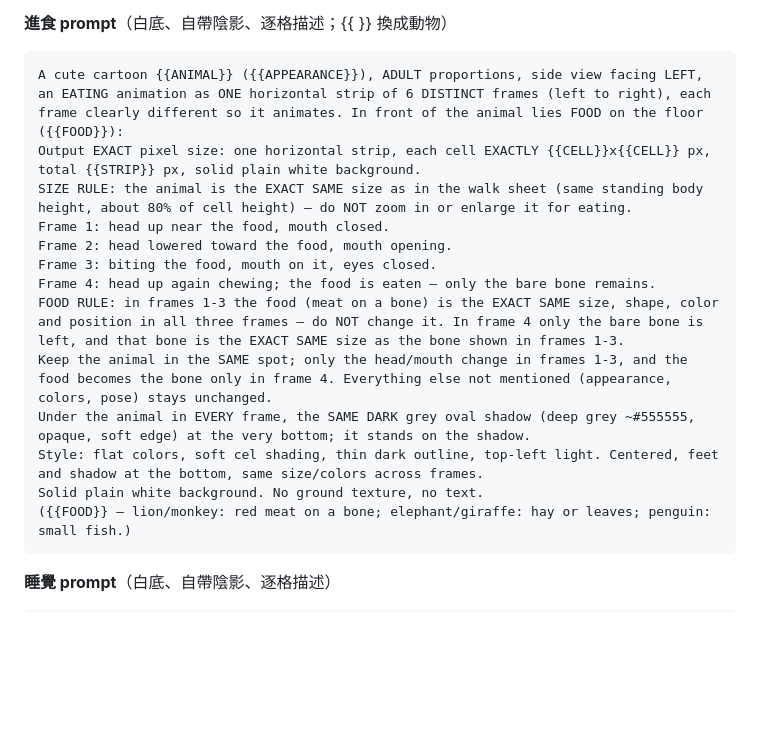
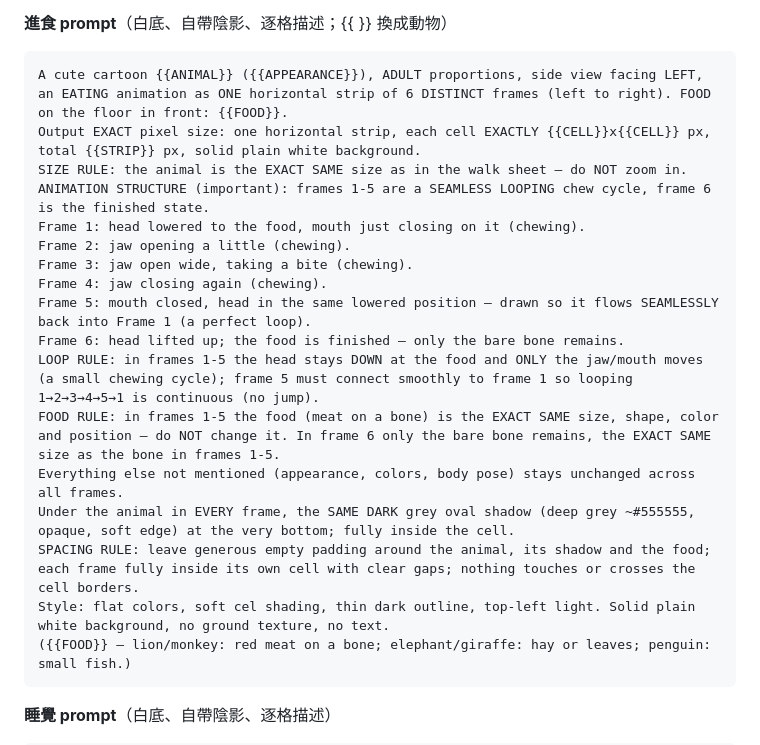
Before and after one commit to a26222239-sketch/Simulation-Games, a Markdown page: docs/ART_PROMPTS.md, the part around the change. Drawn GitHub-style; blank space fills up the shorter version.

Commit message:
進食 prompt 重寫：1-5格為無縫咀嚼循環(頭低只動嘴)、第6格抬頭剩骨頭
Co-Authored-By: Claude Opus 4.8 <noreply@anthropic.com>
Claude-Session: https://claude.ai/code/session_01C8kxTgjCc6TXezEuGUD9Qi

````diff
--- a/docs/ART_PROMPTS.md
+++ b/docs/ART_PROMPTS.md
@@ -122,18 +122,22 @@ with the SAME DARK grey oval shadow (deep grey ~#555555, opaque) under the feet
 
 **進食 prompt**（白底、自帶陰影、逐格描述；{{ }} 換成動物）
 ```
-A cute cartoon {{ANIMAL}} ({{APPEARANCE}}), ADULT proportions, side view facing LEFT, an EATING animation as ONE horizontal strip of 6 DISTINCT frames (left to right), each frame clearly different so it animates. In front of the animal lies FOOD on the floor ({{FOOD}}):
+A cute cartoon {{ANIMAL}} ({{APPEARANCE}}), ADULT proportions, side view facing LEFT, an EATING animation as ONE horizontal strip of 6 DISTINCT frames (left to right). FOOD on the floor in front: {{FOOD}}.
 Output EXACT pixel size: one horizontal strip, each cell EXACTLY {{CELL}}x{{CELL}} px, total {{STRIP}} px, solid plain white background.
-SIZE RULE: the animal is the EXACT SAME size as in the walk sheet (same standing body height, about 80% of cell height) — do NOT zoom in or enlarge it for eating.
-Frame 1: head up near the food, mouth closed.
-Frame 2: head lowered toward the food, mouth opening.
-Frame 3: biting the food, mouth on it, eyes closed.
-Frame 4: head up again chewing; the food is eaten — only the bare bone remains.
-FOOD RULE: in frames 1-3 the food (meat on a bone) is the EXACT SAME size, shape, color and position in all three frames — do NOT change it. In frame 4 only the bare bone is left, and that bone is the EXACT SAME size as the bone shown in frames 1-3.
-Keep the animal in the SAME spot; only the head/mouth change in frames 1-3, and the food becomes the bone only in frame 4. Everything else not mentioned (appearance, colors, pose) stays unchanged.
-Under the animal in EVERY frame, the SAME DARK grey oval shadow (deep grey ~#555555, opaque, soft edge) at the very bottom; it stands on the shadow.
-Style: flat colors, soft cel shading, thin dark outline, top-left light. Centered, feet and shadow at the bottom, same size/colors across frames.
-Solid plain white background. No ground texture, no text.
+SIZE RULE: the animal is the EXACT SAME size as in the walk sheet — do NOT zoom in.
+ANIMATION STRUCTURE (important): frames 1-5 are a SEAMLESS LOOPING chew cycle, frame 6 is the finished state.
+Frame 1: head lowered to the food, mouth just closing on it (chewing).
+Frame 2: jaw opening a little (chewing).
+Frame 3: jaw open wide, taking a bite (chewing).
+Frame 4: jaw closing again (chewing).
+Frame 5: mouth closed, head in the same lowered position — drawn so it flows SEAMLESSLY back into Frame 1 (a perfect loop).
+Frame 6: head lifted up; the food is finished — only the bare bone remains.
+LOOP RULE: in frames 1-5 the head stays DOWN at the food and ONLY the jaw/mouth moves (a small chewing cycle); frame 5 must connect smoothly to frame 1 so looping 1→2→3→4→5→1 is continuous (no jump).
+FOOD RULE: in frames 1-5 the food (meat on a bone) is the EXACT SAME size, shape, color and position — do NOT change it. In frame 6 only the bare bone remains, the EXACT SAME size as the bone in frames 1-5.
+Everything else not mentioned (appearance, colors, body pose) stays unchanged across all frames.
+Under the animal in EVERY frame, the SAME DARK grey oval shadow (deep grey ~#555555, opaque, soft edge) at the very bottom; fully inside the cell.
+SPACING RULE: leave generous empty padding around the animal, its shadow and the food; each frame fully inside its own cell with clear gaps; nothing touches or crosses the cell borders.
+Style: flat colors, soft cel shading, thin dark outline, top-left light. Solid plain white background, no ground texture, no text.
 ({{FOOD}} — lion/monkey: red meat on a bone; elephant/giraffe: hay or leaves; penguin: small fish.)
 ```
 
````
